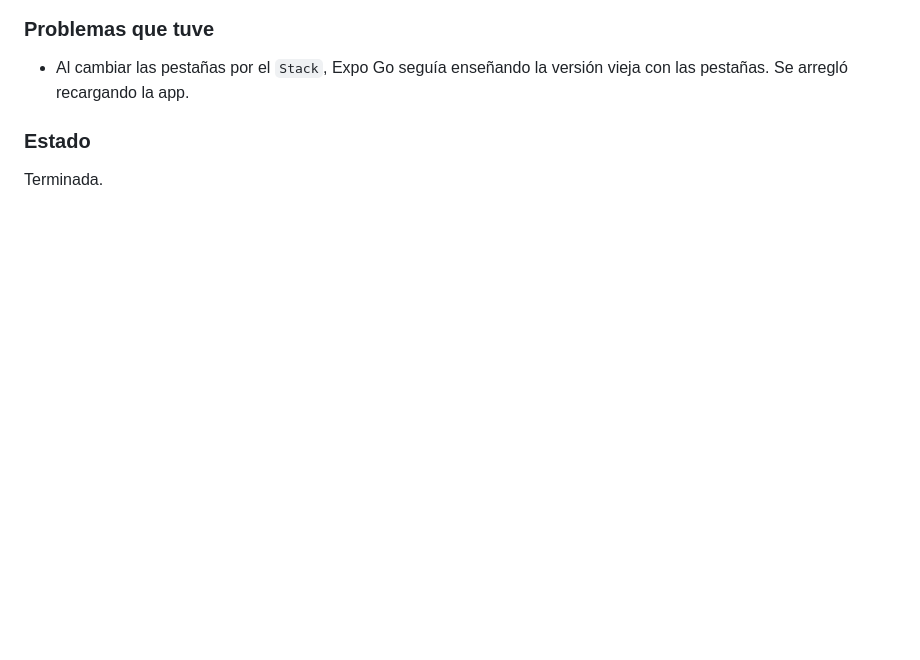
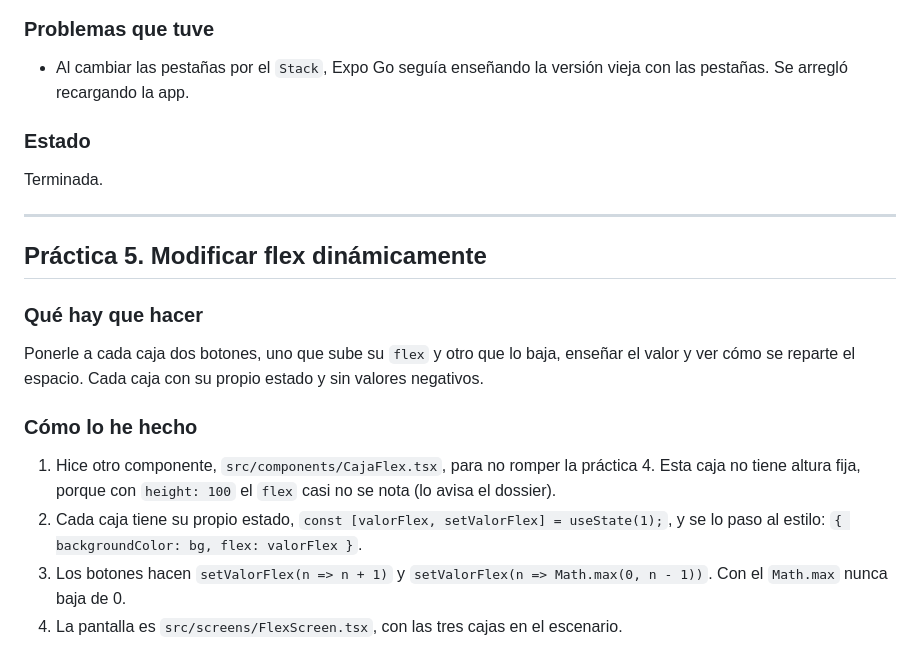
Before and after one commit to diegoalegil/dossier-react-native, a Markdown page: README.md, the part around one of its changes. Rendered like a GitHub page; blank space fills up the shorter version.

```diff
--- a/README.md
+++ b/README.md
@@ -196,3 +197,17 @@ Una pantalla `PrincipalScreen` con el texto «Contenedor Principal» y un escena
 
 ### Estado
 Terminada.
+
+---
+
+## Práctica 5. Modificar flex dinámicamente
+
+### Qué hay que hacer
+Ponerle a cada caja dos botones, uno que sube su `flex` y otro que lo baja, enseñar el valor y ver cómo se reparte el espacio. Cada caja con su propio estado y sin valores negativos.
+
+### Cómo lo he hecho
+1. Hice otro componente, `src/components/CajaFlex.tsx`, para no romper la práctica 4. Esta caja no tiene altura fija, porque con `height: 100` el `flex` casi no se nota (lo avisa el dossier).
+2. Cada caja tiene su propio estado, `const [valorFlex, setValorFlex] = useState(1);`, y se lo paso al estilo: `{ backgroundColor: bg, flex: valorFlex }`.
+3. Los botones hacen `setValorFlex(n => n + 1)` y `setValorFlex(n => Math.max(0, n - 1))`. Con el `Math.max` nunca baja de 0.
+4. La pantalla es `src/screens/FlexScreen.tsx`, con las tres cajas en el escenario.
+
```
Also changed, not shown: other parts of README.md (+15 -0 lines), capturas/practica-05-flex-cambiado.jpg (added), capturas/practica-05-flex-inicio.jpg (added), 5 other files.
